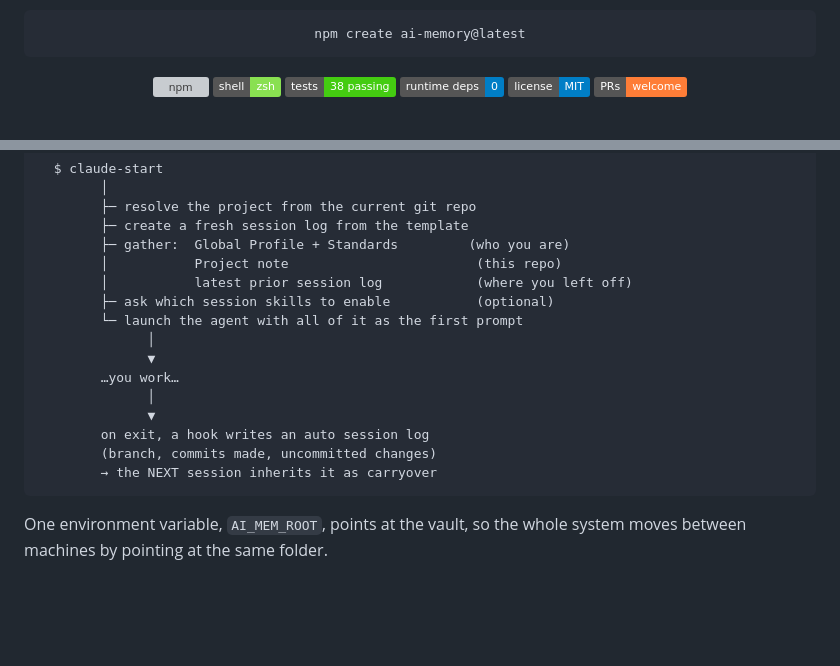
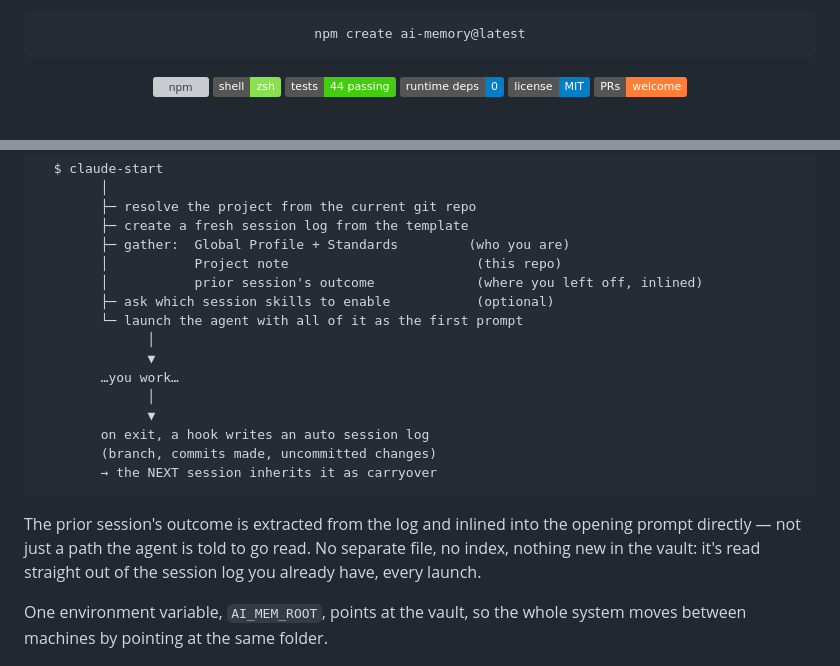
Before and after one commit to rambaarde/create-ai-memory, a Markdown page: README.md, 2 parts joined by grey strips. Drawn GitHub-style; badges without logos; blank space fills up the shorter version; grey boxes are pictures that could not be loaded.

Commit message:
docs(readme): document the inlined session digest
Reflects the actual read-time behavior shipped this session: the
prior session's outcome is inlined straight into the opening prompt,
not left as a path pointer for the agent to maybe go read. Also fixed
the stale test-count badge (38 -> 44).

````diff
--- a/README.md
+++ b/README.md
@@ -17,7 +17,7 @@ npm create ai-memory@latest
 
 [![npm](https://img.shields.io/npm/v/create-ai-memory?color=cb3837&label=npm)](https://www.npmjs.com/package/create-ai-memory)
 ![zsh](https://img.shields.io/badge/shell-zsh-89e051)
-![tests](https://img.shields.io/badge/tests-38%20passing-brightgreen)
+![tests](https://img.shields.io/badge/tests-44%20passing-brightgreen)
 ![deps](https://img.shields.io/badge/runtime%20deps-0-blue)
 ![license](https://img.shields.io/badge/license-MIT-blue)
 ![PRs](https://img.shields.io/badge/PRs-welcome-orange)
@@ -75,7 +75,7 @@ hands it to the agent as its opening message:
         ├─ create a fresh session log from the template
         ├─ gather:  Global Profile + Standards         (who you are)
         │           Project note                        (this repo)
-        │           latest prior session log            (where you left off)
+        │           prior session's outcome             (where you left off, inlined)
         ├─ ask which session skills to enable           (optional)
         └─ launch the agent with all of it as the first prompt
               │
@@ -87,6 +87,11 @@ hands it to the agent as its opening message:
         (branch, commits made, uncommitted changes)
         → the NEXT session inherits it as carryover
 ```
+
+The prior session's outcome is extracted from the log and inlined into the opening
+prompt directly — not just a path the agent is told to go read. No separate file,
+no index, nothing new in the vault: it's read straight out of the session log you
+already have, every launch.
 
 One environment variable, `AI_MEM_ROOT`, points at the vault, so the whole system
 moves between machines by pointing at the same folder.
````
